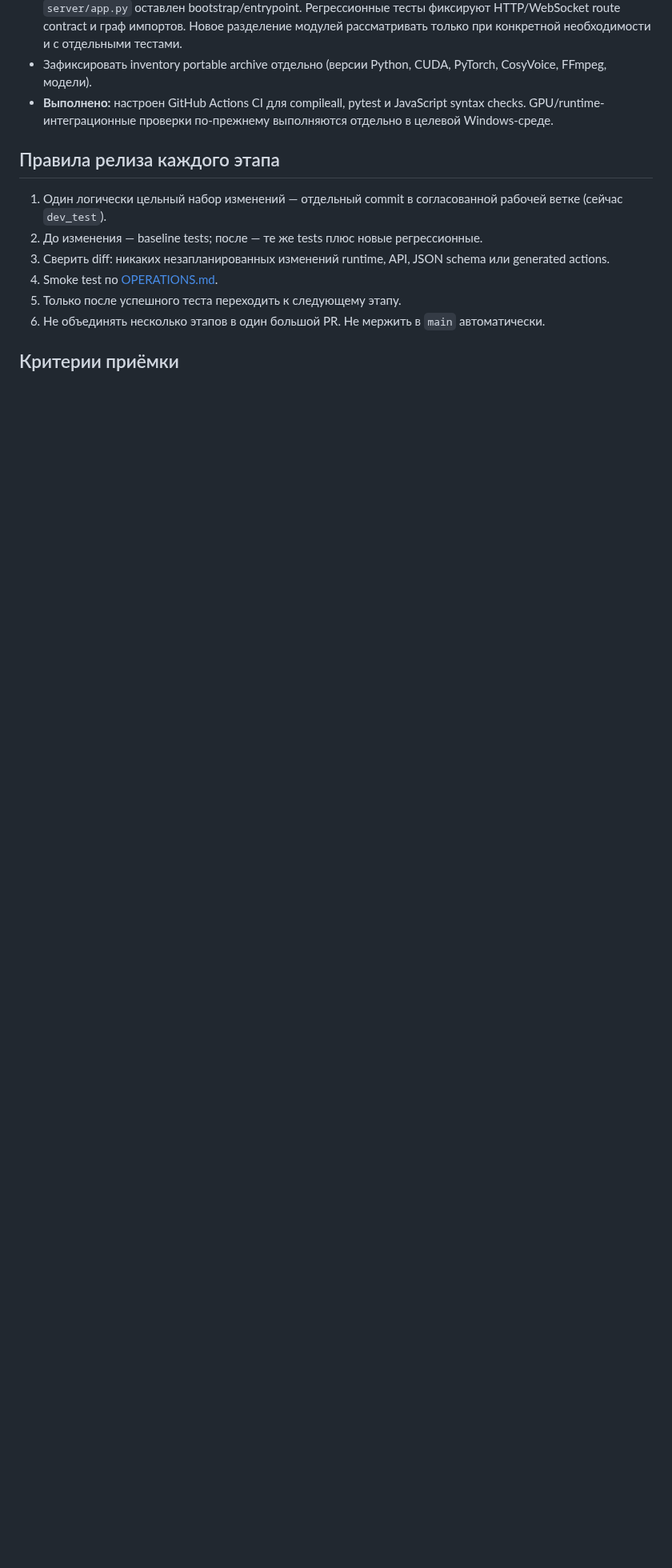
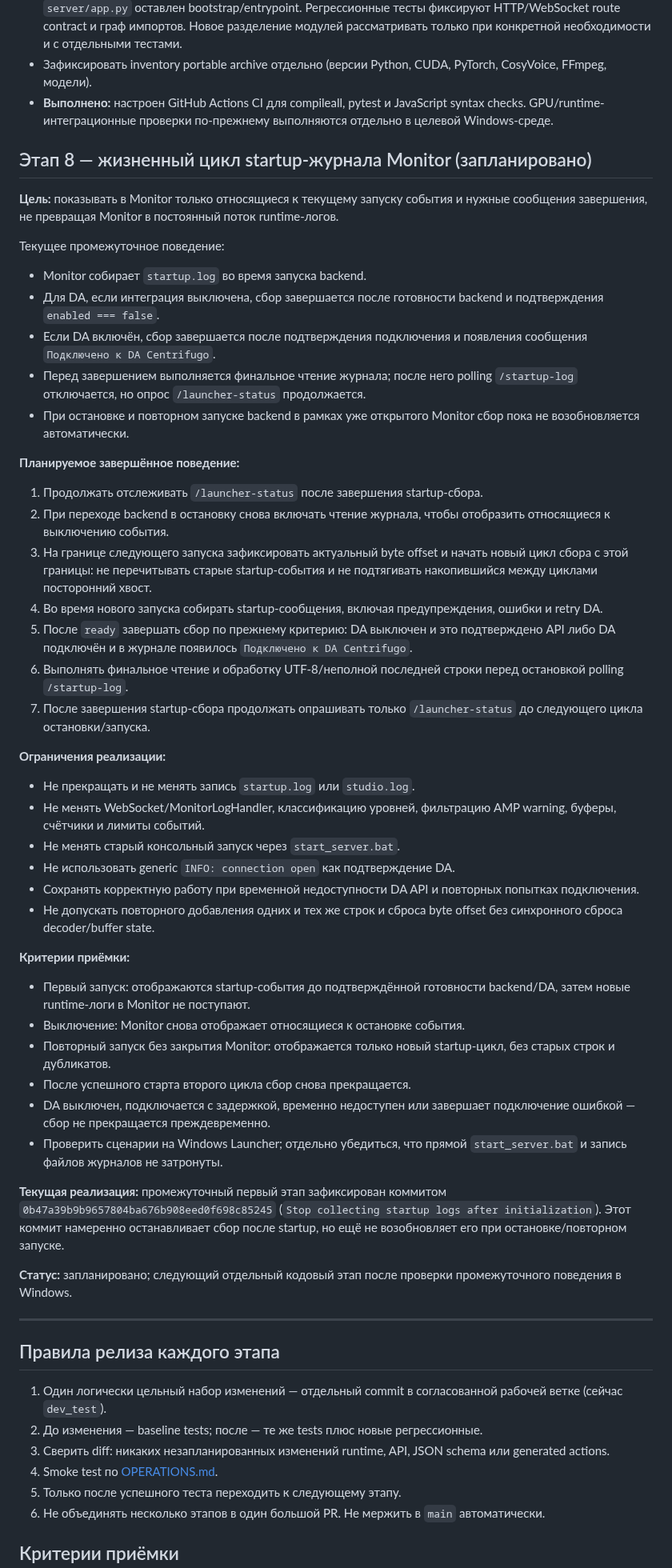
Before and after one commit to BuXaLo/stream-tts-studio, a Markdown page: docs/ROADMAP.md, the part around the change. Shown at 80% size. GitHub-like rendering; blank space fills up the shorter version.

Commit message:
Plan monitor startup log lifecycle handling

```diff
--- a/docs/ROADMAP.md
+++ b/docs/ROADMAP.md
@@ -85,6 +85,48 @@ GET `/api/da/config` не раскрывает сохранённый secret и
 - Зафиксировать inventory portable archive отдельно (версии Python, CUDA, PyTorch, CosyVoice, FFmpeg, модели).
 - **Выполнено:** настроен GitHub Actions CI для compileall, pytest и JavaScript syntax checks. GPU/runtime-интеграционные проверки по-прежнему выполняются отдельно в целевой Windows-среде.
 
+## Этап 8 — жизненный цикл startup-журнала Monitor (запланировано)
+
+**Цель:** показывать в Monitor только относящиеся к текущему запуску события и нужные сообщения завершения, не превращая Monitor в постоянный поток runtime-логов.
+
+Текущее промежуточное поведение:
+- Monitor собирает `startup.log` во время запуска backend.
+- Для DA, если интеграция выключена, сбор завершается после готовности backend и подтверждения `enabled === false`.
+- Если DA включён, сбор завершается после подтверждения подключения и появления сообщения `Подключено к DA Centrifugo`.
+- Перед завершением выполняется финальное чтение журнала; после него polling `/startup-log` отключается, но опрос `/launcher-status` продолжается.
+- При остановке и повторном запуске backend в рамках уже открытого Monitor сбор пока не возобновляется автоматически.
+
+**Планируемое завершённое поведение:**
+1. Продолжать отслеживать `/launcher-status` после завершения startup-сбора.
+2. При переходе backend в остановку снова включать чтение журнала, чтобы отобразить относящиеся к выключению события.
+3. На границе следующего запуска зафиксировать актуальный byte offset и начать новый цикл сбора с этой границы: не перечитывать старые startup-события и не подтягивать накопившийся между циклами посторонний хвост.
+4. Во время нового запуска собирать startup-сообщения, включая предупреждения, ошибки и retry DA.
+5. После `ready` завершать сбор по прежнему критерию: DA выключен и это подтверждено API либо DA подключён и в журнале появилось `Подключено к DA Centrifugo`.
+6. Выполнять финальное чтение и обработку UTF-8/неполной последней строки перед остановкой polling `/startup-log`.
+7. После завершения startup-сбора продолжать опрашивать только `/launcher-status` до следующего цикла остановки/запуска.
+
+**Ограничения реализации:**
+- Не прекращать и не менять запись `startup.log` или `studio.log`.
+- Не менять WebSocket/MonitorLogHandler, классификацию уровней, фильтрацию AMP warning, буферы, счётчики и лимиты событий.
+- Не менять старый консольный запуск через `start_server.bat`.
+- Не использовать generic `INFO: connection open` как подтверждение DA.
+- Сохранять корректную работу при временной недоступности DA API и повторных попытках подключения.
+- Не допускать повторного добавления одних и тех же строк и сброса byte offset без синхронного сброса decoder/buffer state.
+
+**Критерии приёмки:**
+- Первый запуск: отображаются startup-события до подтверждённой готовности backend/DA, затем новые runtime-логи в Monitor не поступают.
+- Выключение: Monitor снова отображает относящиеся к остановке события.
+- Повторный запуск без закрытия Monitor: отображается только новый startup-цикл, без старых строк и дубликатов.
+- После успешного старта второго цикла сбор снова прекращается.
+- DA выключен, подключается с задержкой, временно недоступен или завершает подключение ошибкой — сбор не прекращается преждевременно.
+- Проверить сценарии на Windows Launcher; отдельно убедиться, что прямой `start_server.bat` и запись файлов журналов не затронуты.
+
+**Текущая реализация:** промежуточный первый этап зафиксирован коммитом `0b47a39b9b9657804ba676b908eed0f698c85245` (`Stop collecting startup logs after initialization`). Этот коммит намеренно останавливает сбор после startup, но ещё не возобновляет его при остановке/повторном запуске.
+
+**Статус:** запланировано; следующий отдельный кодовый этап после проверки промежуточного поведения в Windows.
+
+---
+
 ## Правила релиза каждого этапа
 
 1. Один логически цельный набор изменений — отдельный commit в согласованной рабочей ветке (сейчас `dev_test`).
```
